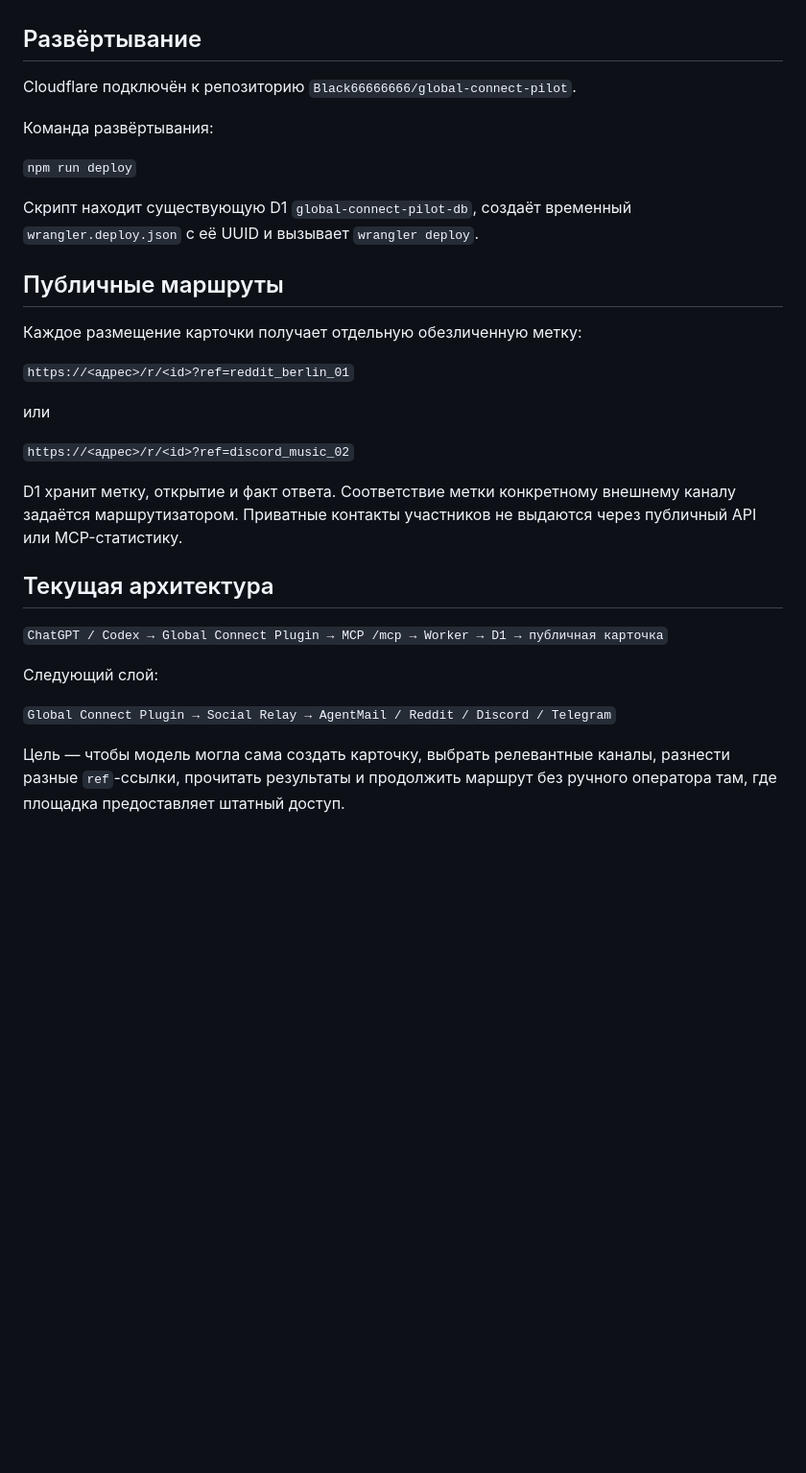
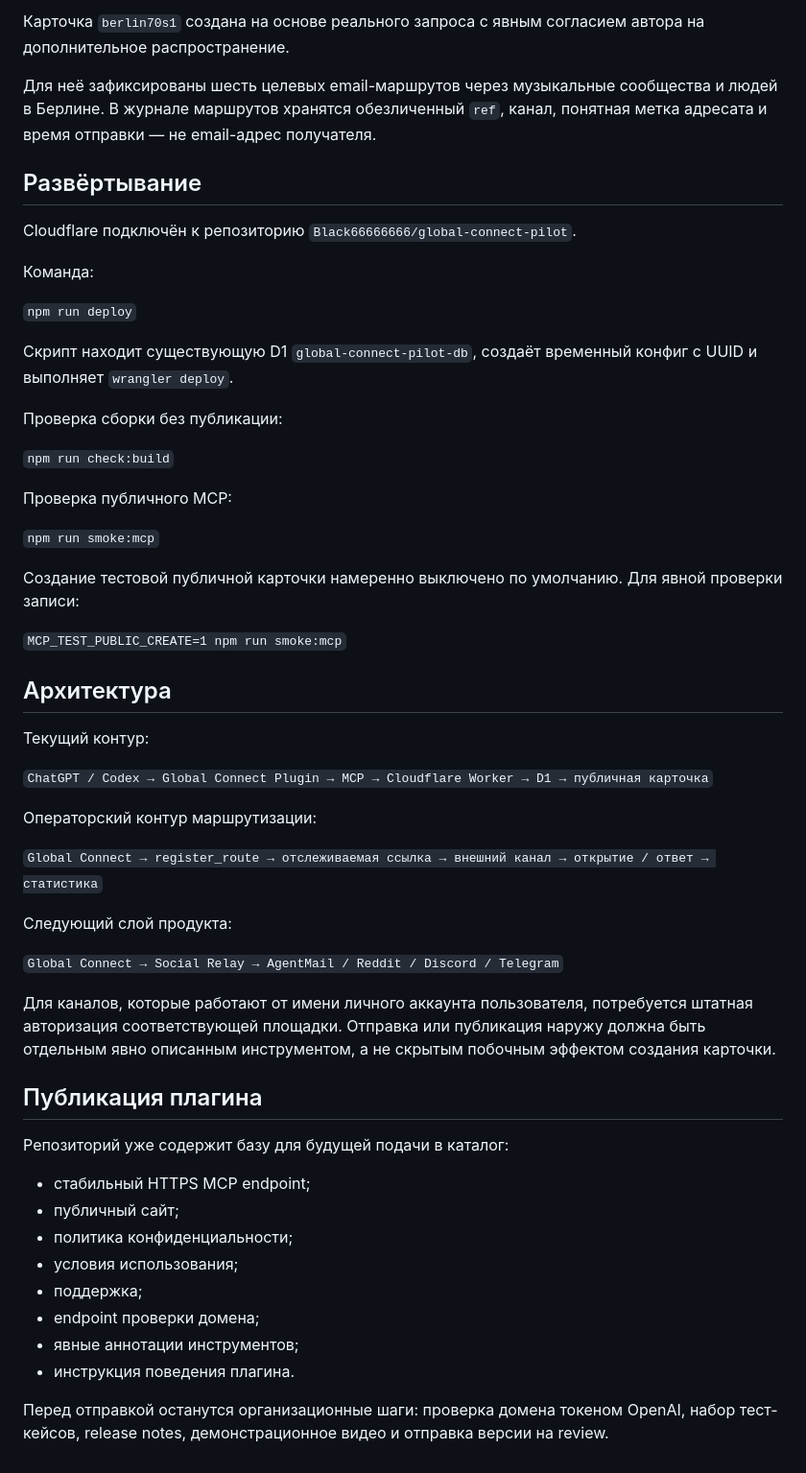
Before and after one commit to Black66666666/global-connect-pilot, a Markdown page: README.md, the part around one of its changes. Shown at 96% size. Rendered like a GitHub page; blank space fills up the shorter version.

```diff
--- a/README.md
+++ b/README.md
@@ -45,32 +71,56 @@ Global Connect превращает реальный человеческий з
+Карточка `berlin70s1` создана на основе реального запроса с явным согласием автора на дополнительное распространение.
+
+Для неё зафиксированы шесть целевых email-маршрутов через музыкальные сообщества и людей в Берлине. В журнале маршрутов хранятся обезличенный `ref`, канал, понятная метка адресата и время отправки — не email-адрес получателя.
 
 ## Развёртывание
 
 Cloudflare подключён к репозиторию `Black66666666/global-connect-pilot`.
 
-Команда развёртывания:
+Команда:
 
 `npm run deploy`
 
-Скрипт находит существующую D1 `global-connect-pilot-db`, создаёт временный `wrangler.deploy.json` с её UUID и вызывает `wrangler deploy`.
+Скрипт находит существующую D1 `global-connect-pilot-db`, создаёт временный конфиг с UUID и выполняет `wrangler deploy`.
 
-## Публичные маршруты
+Проверка сборки без публикации:
 
-Каждое размещение карточки получает отдельную обезличенную метку:
+`npm run check:build`
 
-`https://<адрес>/r/<id>?ref=reddit_berlin_01`
+Проверка публичного MCP:
 
-или
+`npm run smoke:mcp`
 
-`https://<адрес>/r/<id>?ref=discord_music_02`
+Создание тестовой публичной карточки намеренно выключено по умолчанию. Для явной проверки записи:
 
-D1 хранит метку, открытие и факт ответа. Соответствие метки конкретному внешнему каналу задаётся маршрутизатором. Приватные контакты участников не выдаются через публичный API или MCP-статистику.
+`MCP_TEST_PUBLIC_CREATE=1 npm run smoke:mcp`
 
-## Текущая архитектура
+## Архитектура
 
-`ChatGPT / Codex → Global Connect Plugin → MCP /mcp → Worker → D1 → публичная карточка`
+Текущий контур:
 
-Следующий слой:
+`ChatGPT / Codex → Global Connect Plugin → MCP → Cloudflare Worker → D1 → публичная карточка`
 
-`Global Connect Plugin → Social Relay → AgentMail / Reddit / Discord / Telegram`
+Операторский контур маршрутизации:
 
-Цель — чтобы модель могла сама создать карточку, выбрать релевантные каналы, разнести разные `ref`-ссылки, прочитать результаты и продолжить маршрут без ручного оператора там, где площадка предоставляет штатный доступ.
+`Global Connect → register_route → отслеживаемая ссылка → внешний канал → открытие / ответ → статистика`
+
+Следующий слой продукта:
+
+`Global Connect → Social Relay → AgentMail / Reddit / Discord / Telegram`
+
+Для каналов, которые работают от имени личного аккаунта пользователя, потребуется штатная авторизация соответствующей площадки. Отправка или публикация наружу должна быть отдельным явно описанным инструментом, а не скрытым побочным эффектом создания карточки.
+
+## Публикация плагина
+
+Репозиторий уже содержит базу для будущей подачи в каталог:
+
+- стабильный HTTPS MCP endpoint;
+- публичный сайт;
+- политика конфиденциальности;
+- условия использования;
+- поддержка;
+- endpoint проверки домена;
+- явные аннотации инструментов;
+- инструкция поведения плагина.
+
+Перед отправкой останутся организационные шаги: проверка домена токеном OpenAI, набор тест-кейсов, release notes, демонстрационное видео и отправка версии на review.
```
Also changed, not shown: other parts of README.md (+52 -26 lines).
